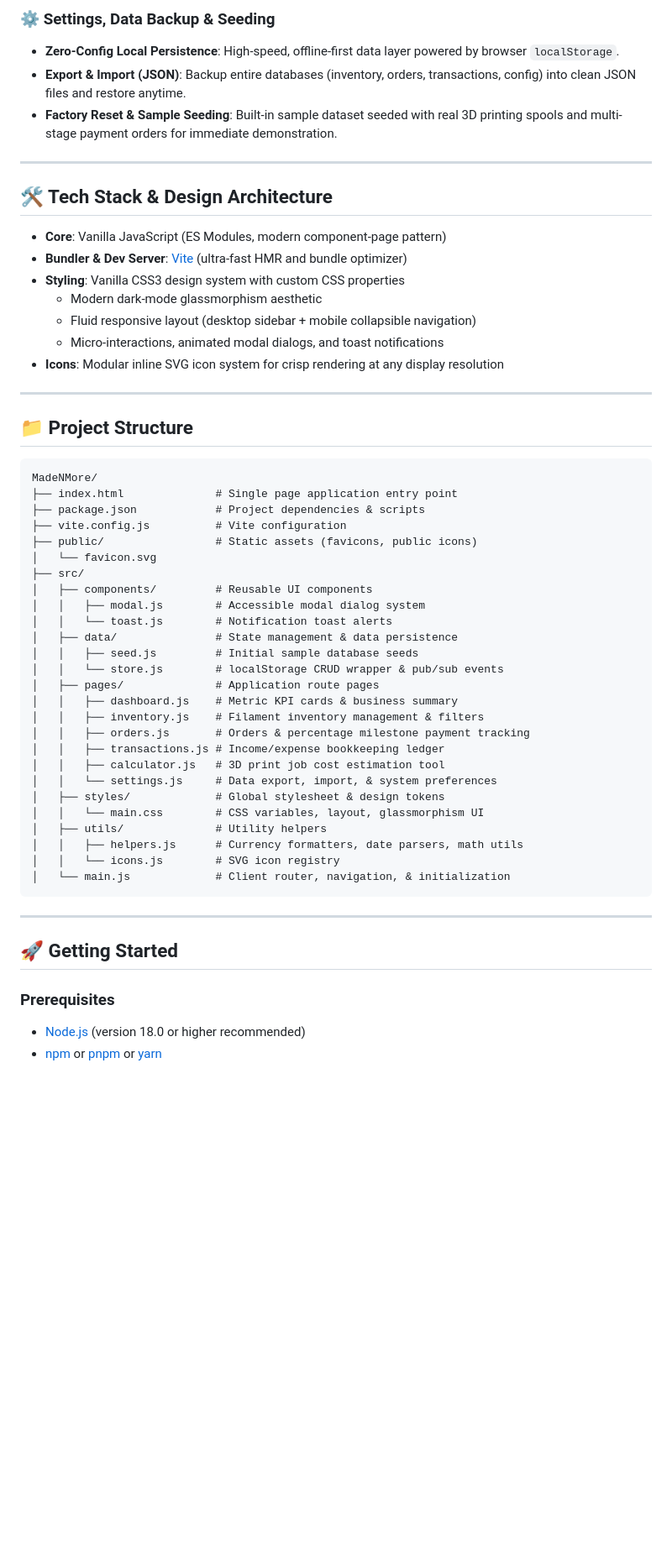
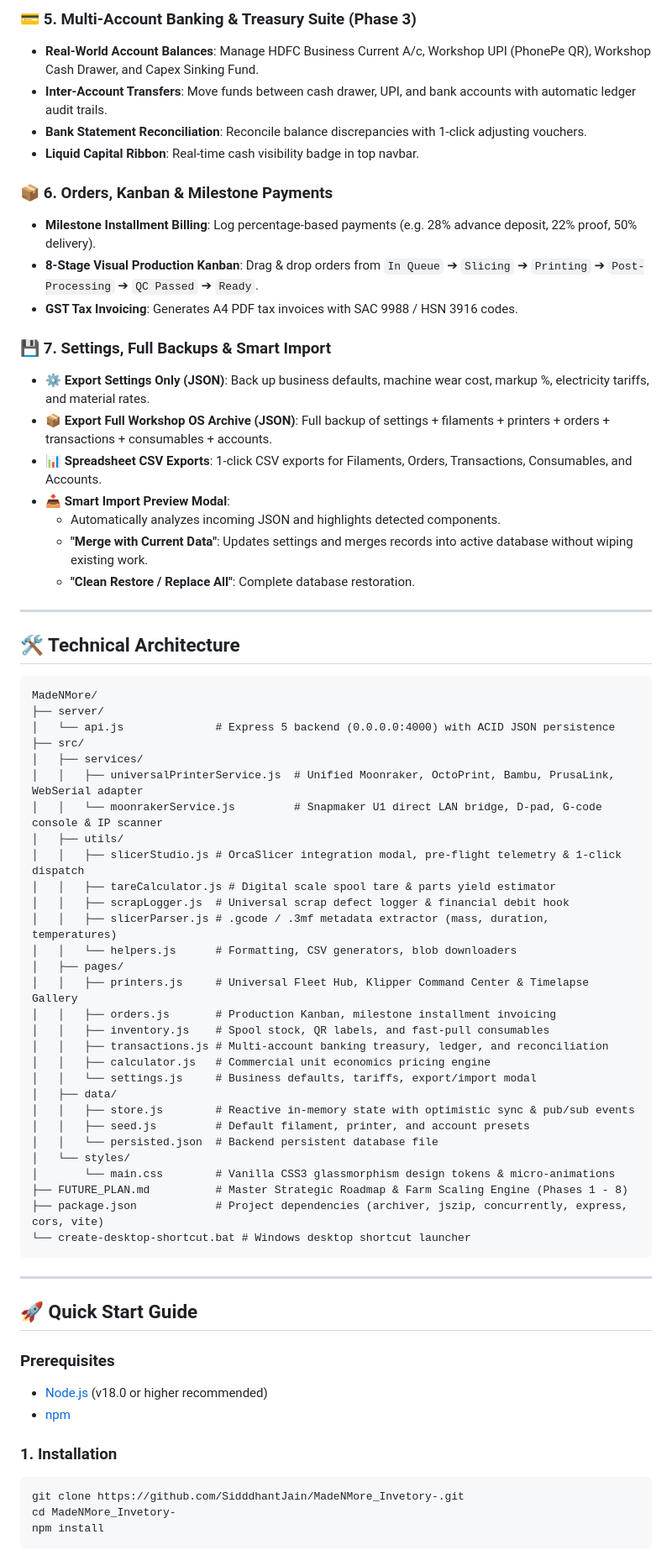
Before and after one commit to SidddhantJain/MadeNMore_Invetory-, a Markdown page: README.md, the part around one of its changes. Shown at 84% size. Rendered like a GitHub page; blank space fills up the shorter version.

Commit message:
docs: Update README with Universal Fleet Hub, OrcaSlicer, Single ZIP Timelapses, Lab Logistics, and Settings Suite

````diff
--- a/README.md
+++ b/README.md
@@ -32,60 +43,72 @@ A sleek, modern, all-in-one management dashboard engineered specifically for 3D
 
-### ⚙️ Settings, Data Backup & Seeding
-- **Zero-Config Local Persistence**: High-speed, offline-first data layer powered by browser `localStorage`.
-- **Export & Import (JSON)**: Backup entire databases (inventory, orders, transactions, config) into clean JSON files and restore anytime.
-- **Factory Reset & Sample Seeding**: Built-in sample dataset seeded with real 3D printing spools and multi-stage payment orders for immediate demonstration.
+### 💳 5. Multi-Account Banking & Treasury Suite (Phase 3)
+- **Real-World Account Balances**: Manage HDFC Business Current A/c, Workshop UPI (PhonePe QR), Workshop Cash Drawer, and Capex Sinking Fund.
+- **Inter-Account Transfers**: Move funds between cash drawer, UPI, and bank accounts with automatic ledger audit trails.
+- **Bank Statement Reconciliation**: Reconcile balance discrepancies with 1-click adjusting vouchers.
+- **Liquid Capital Ribbon**: Real-time cash visibility badge in top navbar.
+
+### 📦 6. Orders, Kanban & Milestone Payments
+- **Milestone Installment Billing**: Log percentage-based payments (e.g. 28% advance deposit, 22% proof, 50% delivery).
+- **8-Stage Visual Production Kanban**: Drag & drop orders from `In Queue` ➔ `Slicing` ➔ `Printing` ➔ `Post-Processing` ➔ `QC Passed` ➔ `Ready`.
+- **GST Tax Invoicing**: Generates A4 PDF tax invoices with SAC 9988 / HSN 3916 codes.
+
+### 💾 7. Settings, Full Backups & Smart Import
+- **⚙️ Export Settings Only (JSON)**: Back up business defaults, machine wear cost, markup %, electricity tariffs, and material rates.
+- **📦 Export Full Workshop OS Archive (JSON)**: Full backup of settings + filaments + printers + orders + transactions + consumables + accounts.
+- **📊 Spreadsheet CSV Exports**: 1-click CSV exports for Filaments, Orders, Transactions, Consumables, and Accounts.
+- **📥 Smart Import Preview Modal**:
+  - Automatically analyzes incoming JSON and highlights detected components.
+  - **"Merge with Current Data"**: Updates settings and merges records into active database without wiping existing work.
+  - **"Clean Restore / Replace All"**: Complete database restoration.
 
 ---
 
-## 🛠️ Tech Stack & Design Architecture
-
-- **Core**: Vanilla JavaScript (ES Modules, modern component-page pattern)
-- **Bundler & Dev Server**: [Vite](https://vitejs.dev/) (ultra-fast HMR and bundle optimizer)
-- **Styling**: Vanilla CSS3 design system with custom CSS properties
-  - Modern dark-mode glassmorphism aesthetic
-  - Fluid responsive layout (desktop sidebar + mobile collapsible navigation)
-  - Micro-interactions, animated modal dialogs, and toast notifications
-- **Icons**: Modular inline SVG icon system for crisp rendering at any display resolution
-
----
-
-## 📁 Project Structure
+## 🛠️ Technical Architecture
 
 ```text
 MadeNMore/
-├── index.html              # Single page application entry point
-├── package.json            # Project dependencies & scripts
-├── vite.config.js          # Vite configuration
-├── public/                 # Static assets (favicons, public icons)
-│   └── favicon.svg
+├── server/
+│   └── api.js              # Express 5 backend (0.0.0.0:4000) with ACID JSON persistence
 ├── src/
-│   ├── components/         # Reusable UI components
-│   │   ├── modal.js        # Accessible modal dialog system
-│   │   └── toast.js        # Notification toast alerts
-│   ├── data/               # State management & data persistence
-│   │   ├── seed.js         # Initial sample database seeds
-│   │   └── store.js        # localStorage CRUD wrapper & pub/sub events
-│   ├── pages/              # Application route pages
-│   │   ├── dashboard.js    # Metric KPI cards & business summary
-│   │   ├── inventory.js    # Filament inventory management & filters
-│   │   ├── orders.js       # Orders & percentage milestone payment tracking
-│   │   ├── transactions.js # Income/expense bookkeeping ledger
-│   │   ├── calculator.js   # 3D print job cost estimation tool
-│   │   └── settings.js     # Data export, import, & system preferences
-│   ├── styles/             # Global stylesheet & design tokens
-│   │   └── main.css        # CSS variables, layout, glassmorphism UI
-│   ├── utils/              # Utility helpers
-│   │   ├── helpers.js      # Currency formatters, date parsers, math utils
-│   │   └── icons.js        # SVG icon registry
-│   └── main.js             # Client router, navigation, & initialization
+│   ├── services/
+│   │   ├── universalPrinterService.js  # Unified Moonraker, OctoPrint, Bambu, PrusaLink, WebSerial adapter
+│   │   └── moonrakerService.js         # Snapmaker U1 direct LAN bridge, D-pad, G-code console & IP scanner
+│   ├── utils/
+│   │   ├── slicerStudio.js # OrcaSlicer integration modal, pre-flight telemetry & 1-click dispatch
+│   │   ├── tareCalculator.js # Digital scale spool tare & parts yield estimator
+│   │   ├── scrapLogger.js  # Universal scrap defect logger & financial debit hook
+│   │   ├── slicerParser.js # .gcode / .3mf metadata extractor (mass, duration, temperatures)
+│   │   └── helpers.js      # Formatting, CSV generators, blob downloaders
+│   ├── pages/
+│   │   ├── printers.js     # Universal Fleet Hub, Klipper Command Center & Timelapse Gallery
+│   │   ├── orders.js       # Production Kanban, milestone installment invoicing
+│   │   ├── inventory.js    # Spool stock, QR labels, and fast-pull consumables
+│   │   ├── transactions.js # Multi-account banking treasury, ledger, and reconciliation
+│   │   ├── calculator.js   # Commercial unit economics pricing engine
+│   │   └── settings.js     # Business defaults, tariffs, export/import modal
+│   ├── data/
+│   │   ├── store.js        # Reactive in-memory state with optimistic sync & pub/sub events
+│   │   ├── seed.js         # Default filament, printer, and account presets
+│   │   └── persisted.json  # Backend persistent database file
+│   └── styles/
+│       └── main.css        # Vanilla CSS3 glassmorphism design tokens & micro-animations
+├── FUTURE_PLAN.md          # Master Strategic Roadmap & Farm Scaling Engine (Phases 1 - 8)
+├── package.json            # Project dependencies (archiver, jszip, concurrently, express, cors, vite)
+└── create-desktop-shortcut.bat # Windows desktop shortcut launcher
 ```
 
 ---
 
-## 🚀 Getting Started
+## 🚀 Quick Start Guide
 
 ### Prerequisites
+- [Node.js](https://nodejs.org/) (v18.0 or higher recommended)
+- [npm](https://www.npmjs.com/)
 
-- [Node.js](https://nodejs.org/) (version 18.0 or higher recommended)
-- [npm](https://www.npmjs.com/) or [pnpm](https://pnpm.io/) or [yarn](https://yarnpkg.com/)
+### 1. Installation
+```bash
+git clone https://github.com/SidddhantJain/MadeNMore_Invetory-.git
+cd MadeNMore_Invetory-
+npm install
+```
 
````
Also changed, not shown: other parts of README.md (+62 -59 lines).
